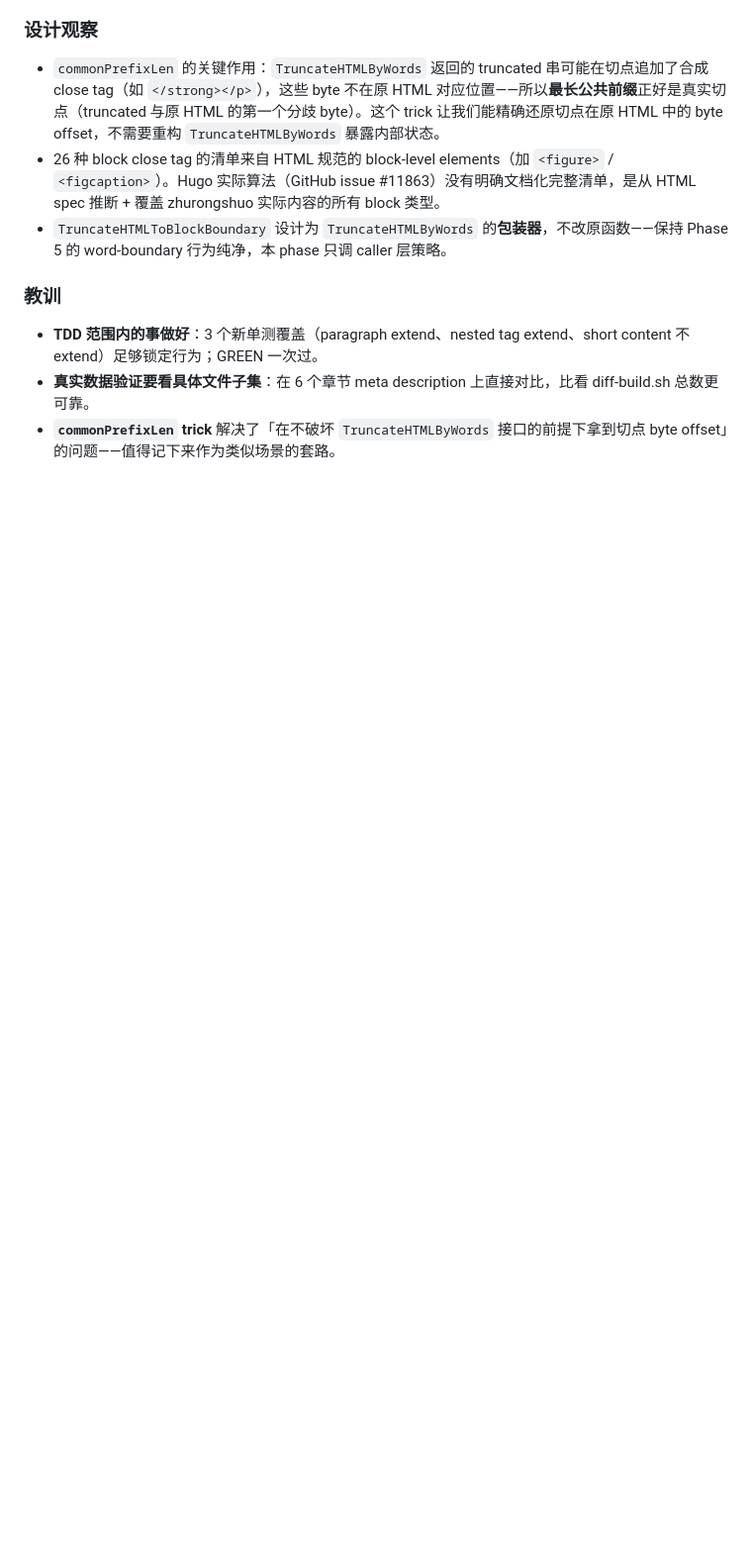
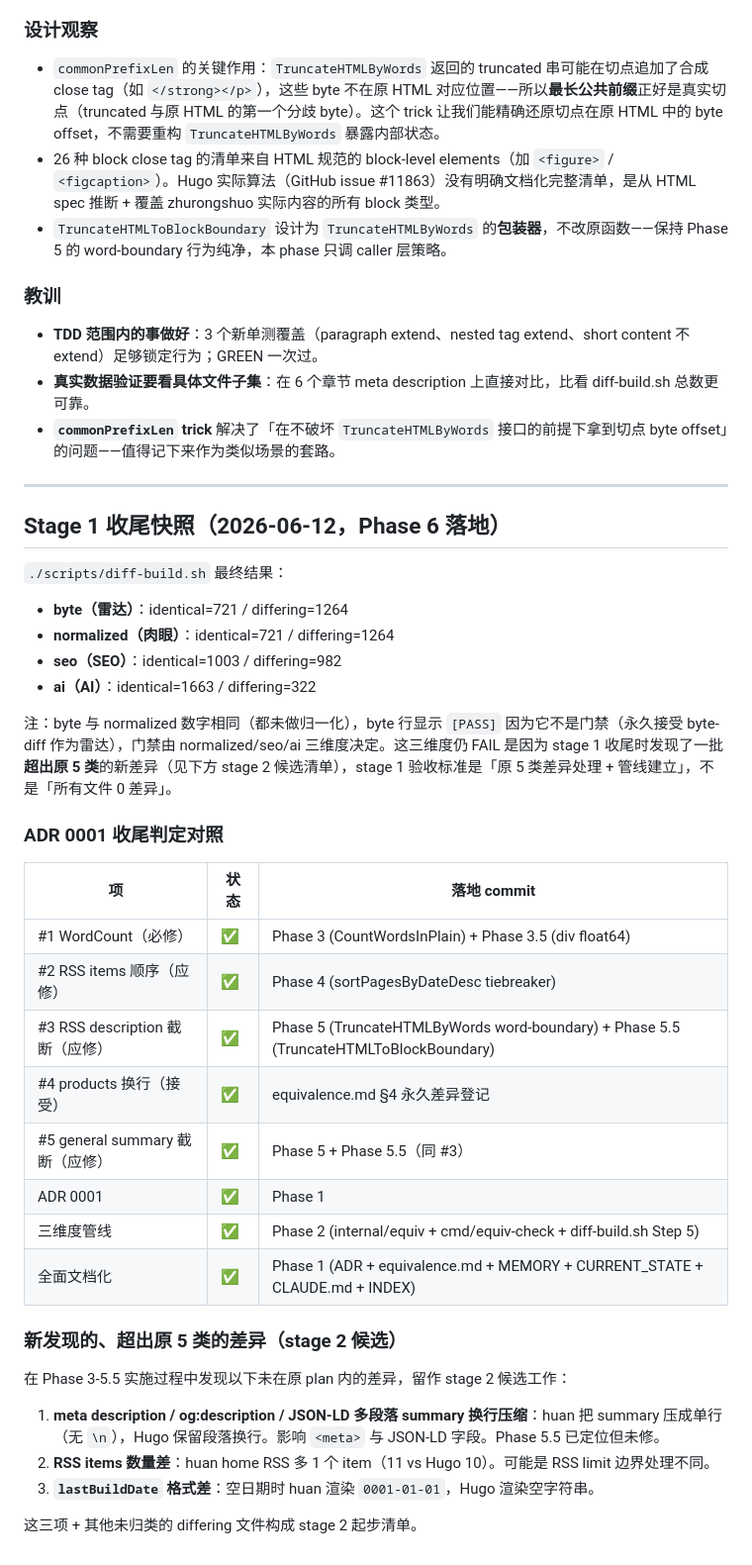
Before and after one commit to iannil/huan, a Markdown page: memory/daily/2026-06-12.md, the part around the change. Shown at 99% size. Drawn GitHub-style; blank space fills up the shorter version.

Commit message:
docs(daily): record stage 1 finalization snapshot + stage 2 candidates
Co-Authored-By: Claude Opus 4.7 <noreply@anthropic.com>

```diff
--- a/memory/daily/2026-06-12.md
+++ b/memory/daily/2026-06-12.md
@@ -406,3 +406,39 @@ phase 5 daily note 提到的「huan 截在 ~120 词 vs Hugo 整段」差异**完
 - **TDD 范围内的事做好**：3 个新单测覆盖（paragraph extend、nested tag extend、short content 不 extend）足够锁定行为；GREEN 一次过。
 - **真实数据验证要看具体文件子集**：在 6 个章节 meta description 上直接对比，比看 diff-build.sh 总数更可靠。
 - **`commonPrefixLen` trick** 解决了「在不破坏 `TruncateHTMLByWords` 接口的前提下拿到切点 byte offset」的问题——值得记下来作为类似场景的套路。
+
+---
+
+## Stage 1 收尾快照（2026-06-12，Phase 6 落地）
+
+`./scripts/diff-build.sh` 最终结果：
+
+- **byte（雷达）**：identical=721 / differing=1264
+- **normalized（肉眼）**：identical=721 / differing=1264
+- **seo（SEO）**：identical=1003 / differing=982
+- **ai（AI）**：identical=1663 / differing=322
+
+注：byte 与 normalized 数字相同（都未做归一化），byte 行显示 `[PASS]` 因为它不是门禁（永久接受 byte-diff 作为雷达），门禁由 normalized/seo/ai 三维度决定。这三维度仍 FAIL 是因为 stage 1 收尾时发现了一批**超出原 5 类**的新差异（见下方 stage 2 候选清单），stage 1 验收标准是「原 5 类差异处理 + 管线建立」，不是「所有文件 0 差异」。
+
+### ADR 0001 收尾判定对照
+
+| 项 | 状态 | 落地 commit |
+|---|---|---|
+| #1 WordCount（必修） | ✅ | Phase 3 (CountWordsInPlain) + Phase 3.5 (div float64) |
+| #2 RSS items 顺序（应修） | ✅ | Phase 4 (sortPagesByDateDesc tiebreaker) |
+| #3 RSS description 截断（应修） | ✅ | Phase 5 (TruncateHTMLByWords word-boundary) + Phase 5.5 (TruncateHTMLToBlockBoundary) |
+| #4 products 换行（接受） | ✅ | equivalence.md §4 永久差异登记 |
+| #5 general summary 截断（应修） | ✅ | Phase 5 + Phase 5.5（同 #3） |
+| ADR 0001 | ✅ | Phase 1 |
+| 三维度管线 | ✅ | Phase 2 (internal/equiv + cmd/equiv-check + diff-build.sh Step 5) |
+| 全面文档化 | ✅ | Phase 1 (ADR + equivalence.md + MEMORY + CURRENT_STATE + CLAUDE.md + INDEX) |
+
+### 新发现的、超出原 5 类的差异（stage 2 候选）
+
+在 Phase 3-5.5 实施过程中发现以下未在原 plan 内的差异，留作 stage 2 候选工作：
+
+1. **meta description / og:description / JSON-LD 多段落 summary 换行压缩**：huan 把 summary 压成单行（无 `\n`），Hugo 保留段落换行。影响 `<meta>` 与 JSON-LD 字段。Phase 5.5 已定位但未修。
+2. **RSS items 数量差**：huan home RSS 多 1 个 item（11 vs Hugo 10）。可能是 RSS limit 边界处理不同。
+3. **`lastBuildDate` 格式差**：空日期时 huan 渲染 `0001-01-01`，Hugo 渲染空字符串。
+
+这三项 + 其他未归类的 differing 文件构成 stage 2 起步清单。
```
